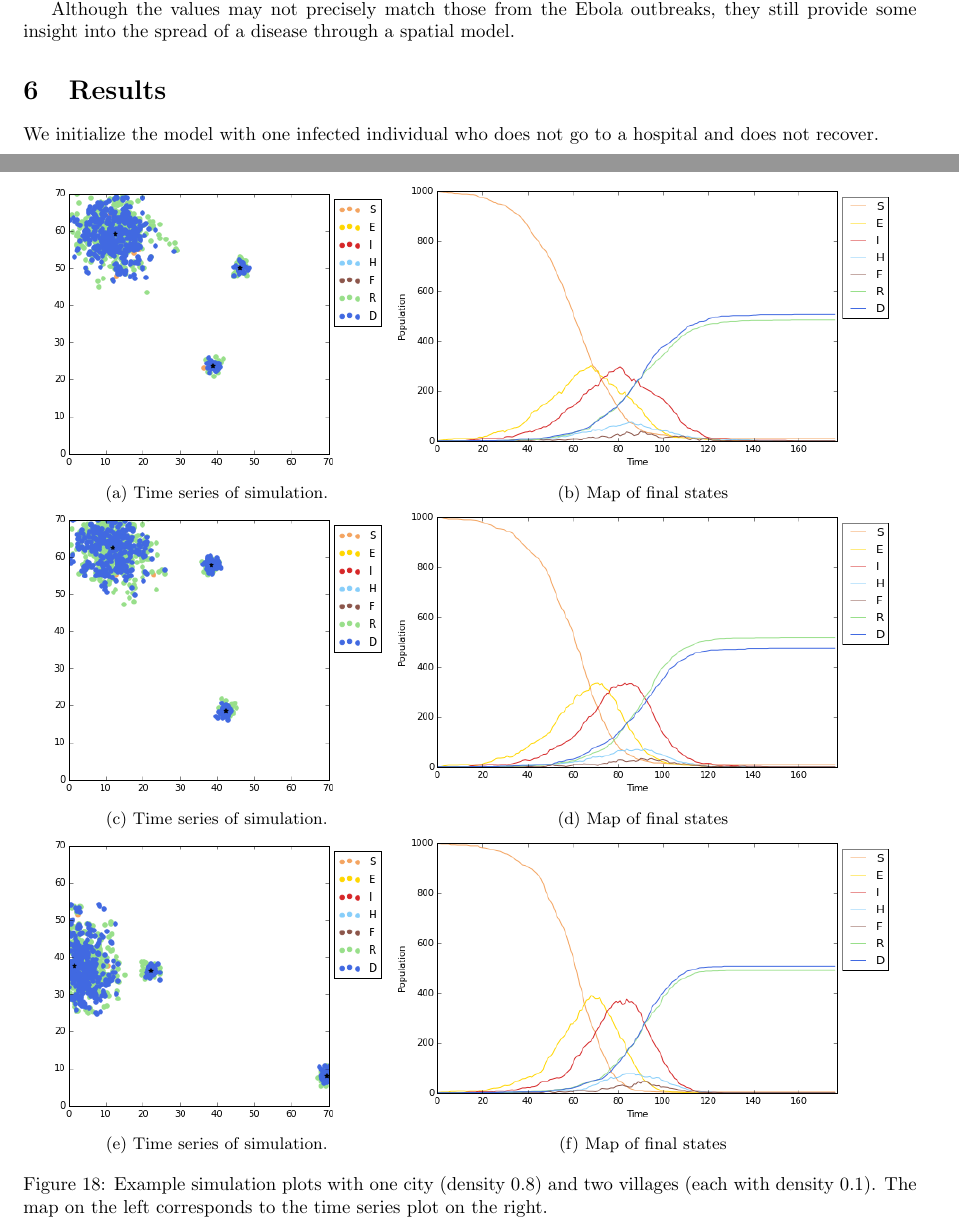
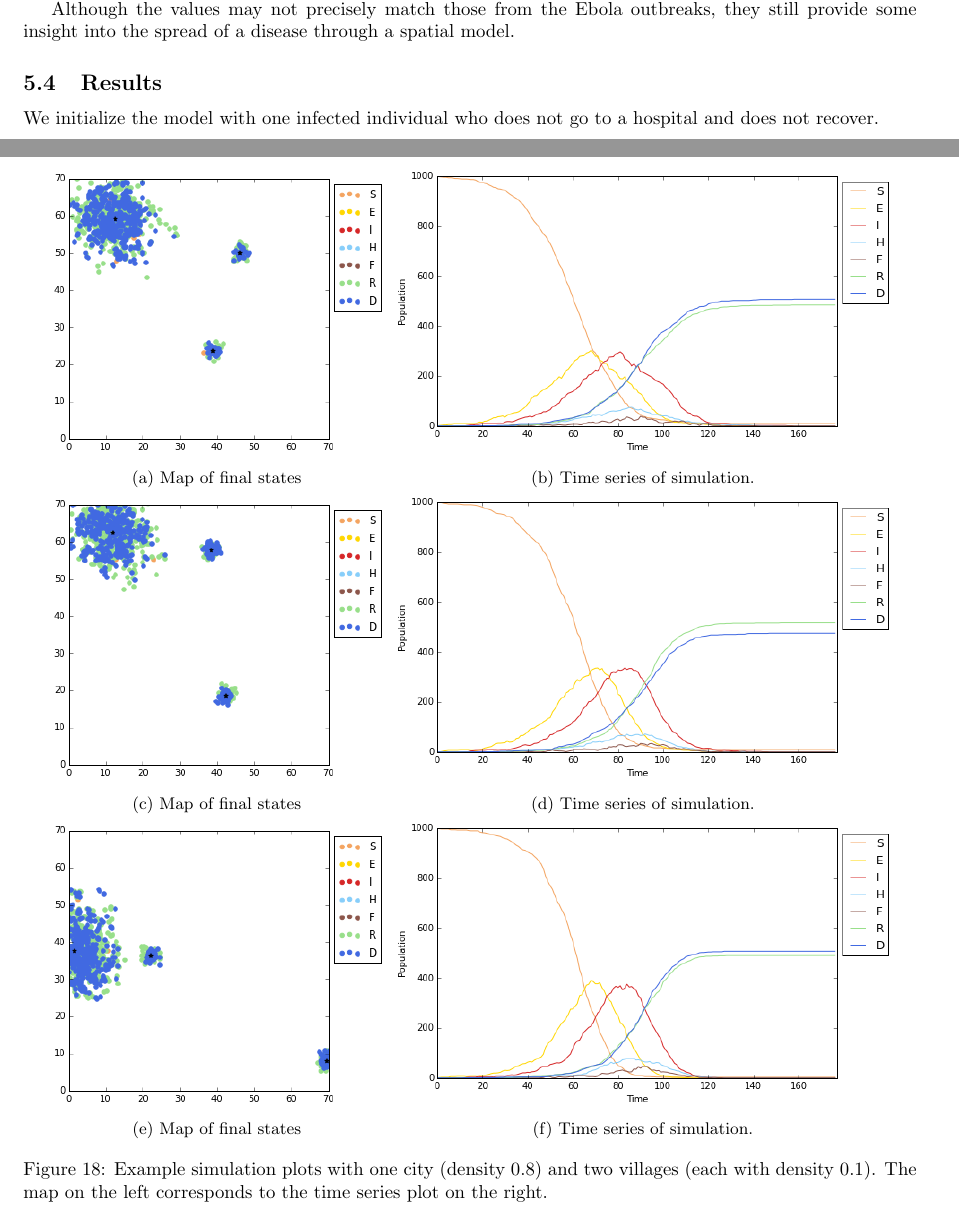
Before and after one commit to YuhangMa/MIT-Lincoln-Lab, a LaTeX paper (main.tex, which reads sabd.tex): two parts of pages 13 and 14 of 16, joined at a grey line, cut so that both start at the same text. Compiled offline with pdfLaTeX.

Commit message:
minor changes

```diff
--- a/sabd.tex
+++ b/sabd.tex
@@ -128,7 +128,7 @@ Other parameters for the simulations included map width ($100$) and height ($50$
 Although the values may not precisely match those from the Ebola outbreaks, they still provide some insight into the spread of a disease through a spatial model.
 
 
-\section{Results}
+\subsection{Results}
 
 We initialize the model with one infected individual who does not go to a hospital and does not recover.
 
@@ -136,27 +136,27 @@ We initialize the model with one infected individual who does not go to a hospit
 \centering
 \begin{subfigure}[t]{0.38\textwidth}
   \includegraphics[width=\textwidth]{map1}
-  \caption{Time series of simulation.}
+  \caption{Map of final states}
 \end{subfigure}
 \begin{subfigure}[t]{0.56\textwidth}
   \includegraphics[width=\textwidth]{time1}
-  \caption{Map of final states}
+  \caption{Time series of simulation.}
 \end{subfigure}
 \begin{subfigure}[t]{0.38\textwidth}
   \includegraphics[width=\textwidth]{map2}
-  \caption{Time series of simulation.}
+  \caption{Map of final states}
 \end{subfigure}
 \begin{subfigure}[t]{0.56\textwidth}
   \includegraphics[width=\textwidth]{time2}
-  \caption{Map of final states}
+  \caption{Time series of simulation.}
 \end{subfigure}
 \begin{subfigure}[t]{0.38\textwidth}
   \includegraphics[width=\textwidth]{map3}
-  \caption{Time series of simulation.}
+  \caption{Map of final states}
 \end{subfigure}
 \begin{subfigure}[t]{0.56\textwidth}
   \includegraphics[width=\textwidth]{time3}
-  \caption{Map of final states}
+  \caption{Time series of simulation.}
 \end{subfigure}
 \caption{Example simulation plots with one city (density 0.8) and two villages (each with density 0.1). The map on the left corresponds to the time series plot on the right.}
 \end{figure}
```
